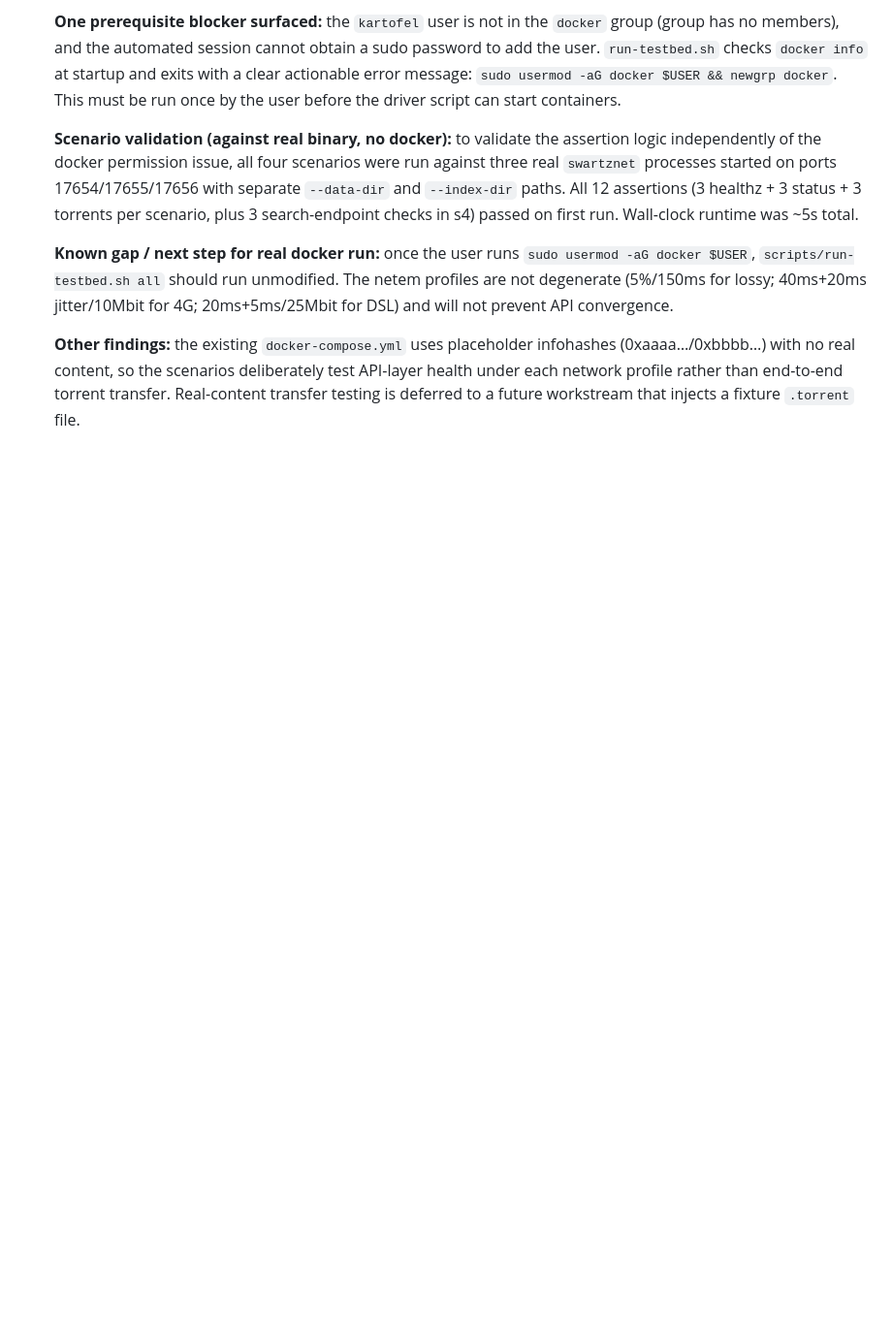
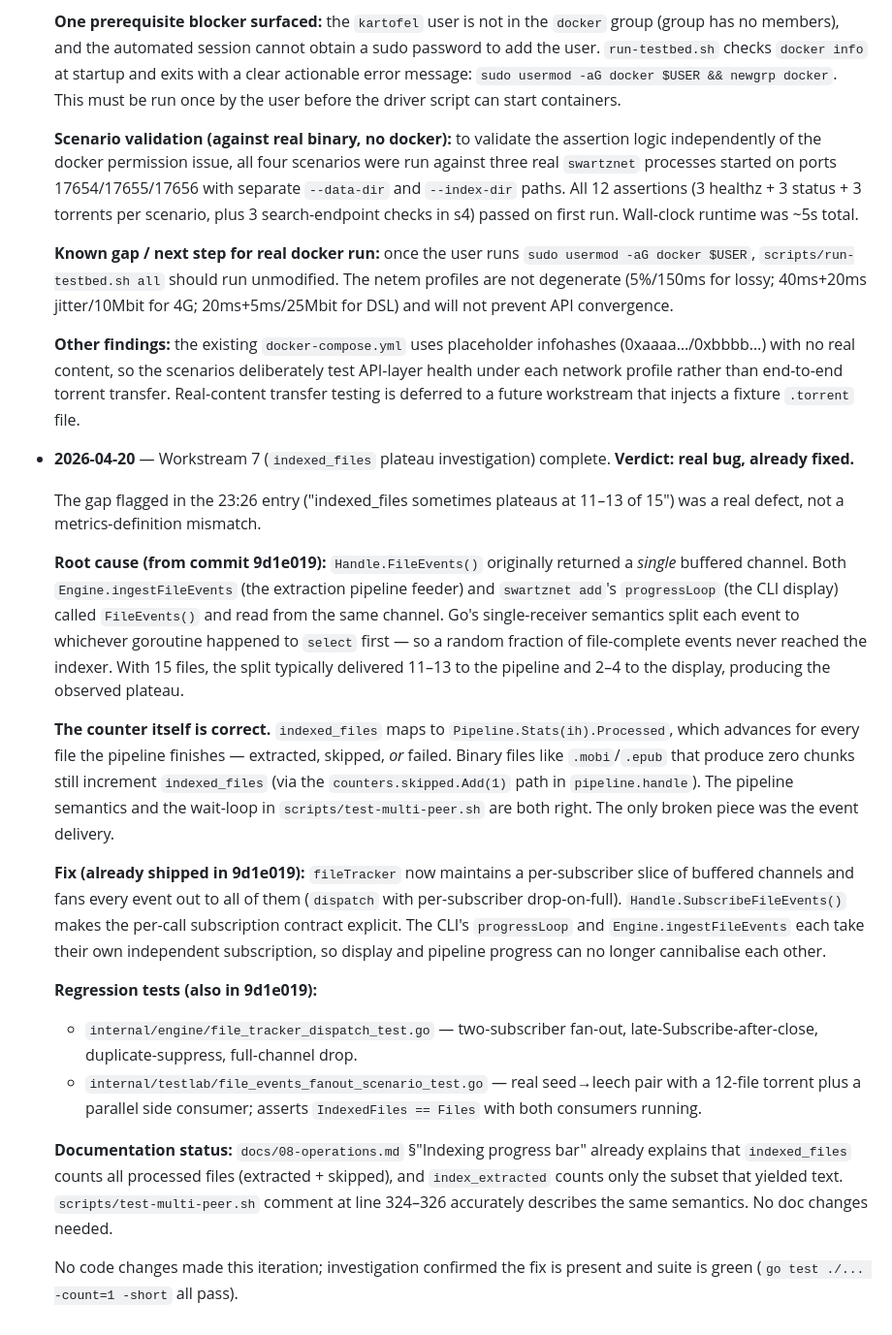
Before and after one commit to claudenstein/swartznet, a Markdown page: internal/notes/overnight-progress.md, the part around the change. Shown at 97% size. Rendered like a GitHub page; blank space fills up the shorter version.

Commit message:
notes: indexed_files plateau investigation — real bug, already fixed (9d1e019)
Root cause: Handle.FileEvents() returned a single channel shared between
Engine.ingestFileEvents and the CLI progressLoop. Go single-receiver
semantics split events between the two readers, so 2–4 of 15 file-complete
events never reached the pipeline. The fileTracker fan-out rewrite in
9d1e019 already ships the fix; suite green; no new code needed.

Co-Authored-By: Claude Sonnet 4.6 <noreply@anthropic.com>

```diff
--- a/internal/notes/overnight-progress.md
+++ b/internal/notes/overnight-progress.md
@@ -214,3 +214,49 @@ Audit of `docs/05-integration-design.md` §8 against `internal/testlab/`,
   deliberately test API-layer health under each network profile rather than
   end-to-end torrent transfer. Real-content transfer testing is deferred to
   a future workstream that injects a fixture `.torrent` file.
+
+- **2026-04-20** — Workstream 7 (`indexed_files` plateau investigation) complete.
+  **Verdict: real bug, already fixed.**
+
+  The gap flagged in the 23:26 entry ("indexed_files sometimes plateaus at
+  11–13 of 15") was a real defect, not a metrics-definition mismatch.
+
+  **Root cause (from commit 9d1e019):** `Handle.FileEvents()` originally
+  returned a *single* buffered channel. Both `Engine.ingestFileEvents` (the
+  extraction pipeline feeder) and `swartznet add`'s `progressLoop` (the
+  CLI display) called `FileEvents()` and read from the same channel. Go's
+  single-receiver semantics split each event to whichever goroutine happened
+  to `select` first — so a random fraction of file-complete events never
+  reached the indexer. With 15 files, the split typically delivered 11–13 to
+  the pipeline and 2–4 to the display, producing the observed plateau.
+
+  **The counter itself is correct.** `indexed_files` maps to
+  `Pipeline.Stats(ih).Processed`, which advances for every file the pipeline
+  finishes — extracted, skipped, *or* failed. Binary files like `.mobi`/`.epub`
+  that produce zero chunks still increment `indexed_files` (via the
+  `counters.skipped.Add(1)` path in `pipeline.handle`). The pipeline
+  semantics and the wait-loop in `scripts/test-multi-peer.sh` are both right.
+  The only broken piece was the event delivery.
+
+  **Fix (already shipped in 9d1e019):** `fileTracker` now maintains a
+  per-subscriber slice of buffered channels and fans every event out to all
+  of them (`dispatch` with per-subscriber drop-on-full). `Handle.SubscribeFileEvents()`
+  makes the per-call subscription contract explicit. The CLI's `progressLoop`
+  and `Engine.ingestFileEvents` each take their own independent subscription,
+  so display and pipeline progress can no longer cannibalise each other.
+
+  **Regression tests (also in 9d1e019):**
+  - `internal/engine/file_tracker_dispatch_test.go` — two-subscriber fan-out,
+    late-Subscribe-after-close, duplicate-suppress, full-channel drop.
+  - `internal/testlab/file_events_fanout_scenario_test.go` — real seed→leech
+    pair with a 12-file torrent plus a parallel side consumer; asserts
+    `IndexedFiles == Files` with both consumers running.
+
+  **Documentation status:** `docs/08-operations.md` §"Indexing progress bar"
+  already explains that `indexed_files` counts all processed files (extracted +
+  skipped), and `index_extracted` counts only the subset that yielded text.
+  `scripts/test-multi-peer.sh` comment at line 324–326 accurately describes
+  the same semantics. No doc changes needed.
+
+  No code changes made this iteration; investigation confirmed the fix is
+  present and suite is green (`go test ./... -count=1 -short` all pass).
```
